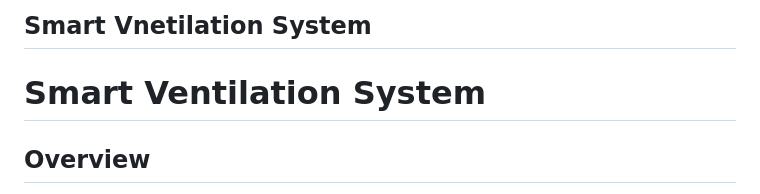
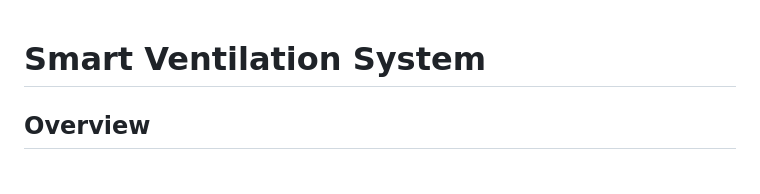
Before and after one commit to bouchramohamedlemine/IoT_Project, a Markdown page: README.md, the part around the change. Drawn GitHub-style.

```diff
--- a/README.md
+++ b/README.md
@@ -1,4 +1,4 @@
-## Smart Vnetilation System
+
 
 # Smart Ventilation System
 
```
